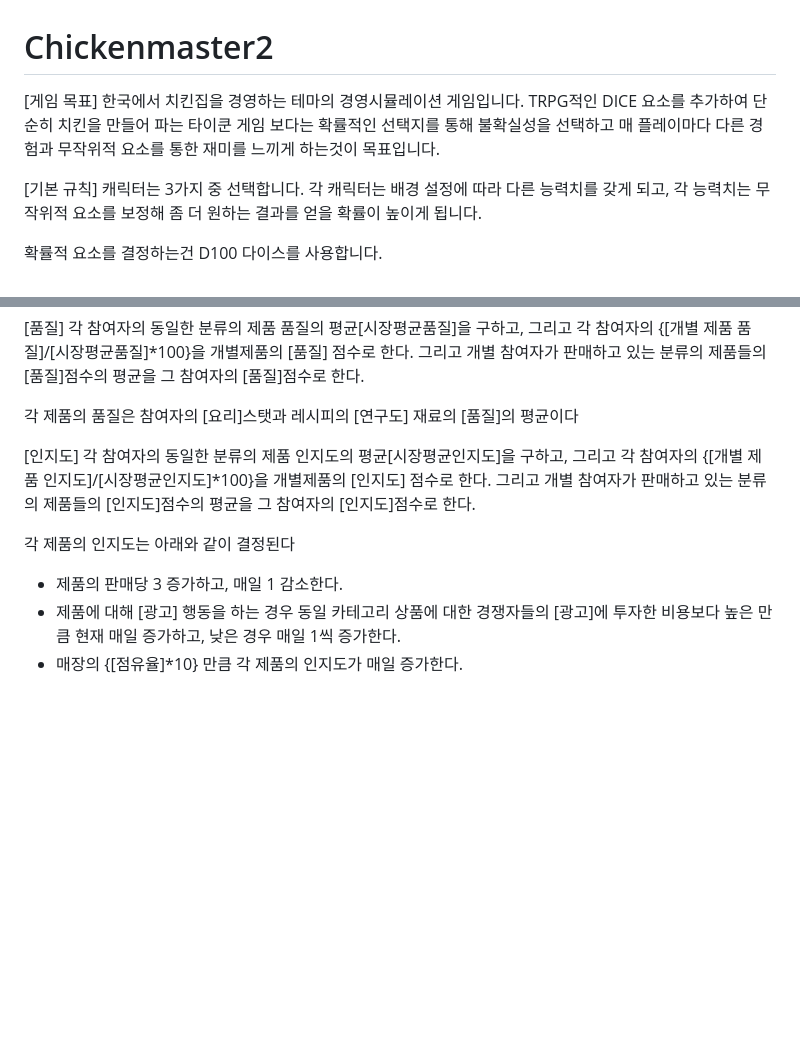
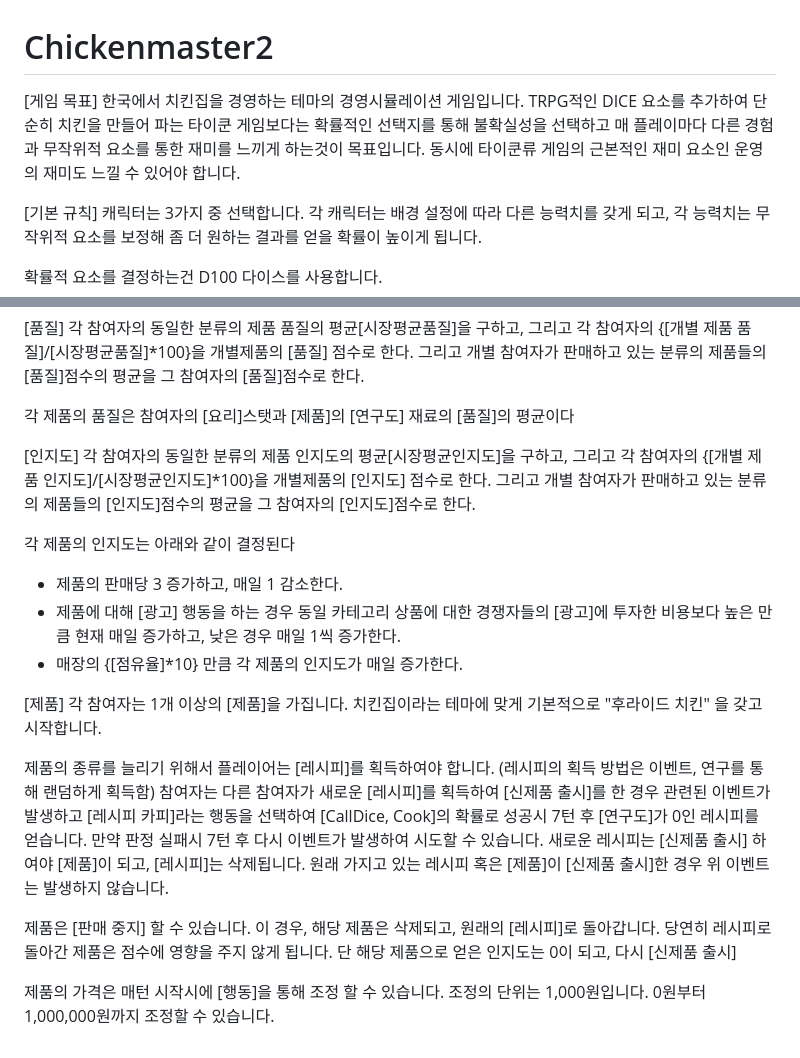
Before and after one commit to EESIZ/Chickenmaster2, a Markdown page: README.md, 2 parts joined by grey strips. Drawn GitHub-style; blank space fills up the shorter version.

```diff
--- a/README.md
+++ b/README.md
@@ -1,9 +1,10 @@
 # Chickenmaster2
 [게임 목표]
 한국에서 치킨집을 경영하는 테마의 경영시뮬레이션 게임입니다.
-TRPG적인 DICE 요소를 추가하여 단순히 치킨을 만들어 파는 타이쿤 게임 보다는
+TRPG적인 DICE 요소를 추가하여 단순히 치킨을 만들어 파는 타이쿤 게임보다는
 확률적인 선택지를 통해 불확실성을 선택하고 매 플레이마다 다른 경험과
 무작위적 요소를 통한 재미를 느끼게 하는것이 목표입니다.
+동시에 타이쿤류 게임의 근본적인 재미 요소인 운영의 재미도 느낄 수 있어야 합니다.
 
 [기본 규칙]
 캐릭터는 3가지 중 선택합니다.
@@ -47,7 +48,7 @@ AI 고객은 그 [점유율]을 확률로 하여 어느 참여자에게서 구
 그리고 각 참여자의 {[개별 제품 품질]/[시장평균품질]*100}을 개별제품의 [품질] 점수로 한다.
 그리고 개별 참여자가 판매하고 있는 분류의 제품들의 [품질]점수의 평균을 그 참여자의 [품질]점수로 한다.
 
-각 제품의 품질은 참여자의 [요리]스탯과 레시피의 [연구도] 재료의 [품질]의 평균이다
+각 제품의 품질은 참여자의 [요리]스탯과 [제품]의 [연구도] 재료의 [품질]의 평균이다
 
 [인지도]
 각 참여자의 동일한 분류의 제품 인지도의 평균[시장평균인지도]을 구하고,
@@ -58,3 +59,23 @@ AI 고객은 그 [점유율]을 확률로 하여 어느 참여자에게서 구
  - 제품의 판매당 3 증가하고, 매일 1 감소한다.
  - 제품에 대해 [광고] 행동을 하는 경우 동일 카테고리 상품에 대한 경쟁자들의 [광고]에 투자한 비용보다 높은 만큼 현재 매일 증가하고, 낮은 경우 매일 1씩 증가한다.
  - 매장의 {[점유율]*10} 만큼 각 제품의 인지도가 매일 증가한다.
+
+
+
+[제품]
+각 참여자는 1개 이상의 [제품]을 가집니다.
+치킨집이라는 테마에 맞게 기본적으로 "후라이드 치킨" 을 갖고 시작합니다.
+
+제품의 종류를 늘리기 위해서 플레이어는 [레시피]를 획득하여야 합니다. (레시피의 획득 방법은 이벤트, 연구를 통해 랜덤하게 획득함)
+참여자는 다른 참여자가 새로운 [레시피]를 획득하여 [신제품 출시]를 한 경우 관련된 이벤트가 발생하고
+[레시피 카피]라는 행동을 선택하여 [CallDice, Cook]의 확률로 성공시 7턴 후 [연구도]가 0인 레시피를 얻습니다.
+만약 판정 실패시 7턴 후 다시 이벤트가 발생하여 시도할 수 있습니다.
+새로운 레시피는 [신제품 출시] 하여야 [제품]이 되고, [레시피]는 삭제됩니다.
+원래 가지고 있는 레시피 혹은 [제품]이 [신제품 출시]한 경우 위 이벤트는 발생하지 않습니다.
+
+제품은 [판매 중지] 할 수 있습니다. 이 경우, 해당 제품은 삭제되고, 원래의 [레시피]로 돌아갑니다.
+당연히 레시피로 돌아간 제품은 점수에 영향을 주지 않게 됩니다.
+단 해당 제품으로 얻은 인지도는 0이 되고, 다시 [신제품 출시]
+
+제품의 가격은 매턴 시작시에 [행동]을 통해 조정 할 수 있습니다.
+조정의 단위는 1,000원입니다. 0원부터 1,000,000원까지 조정할 수 있습니다.
```
